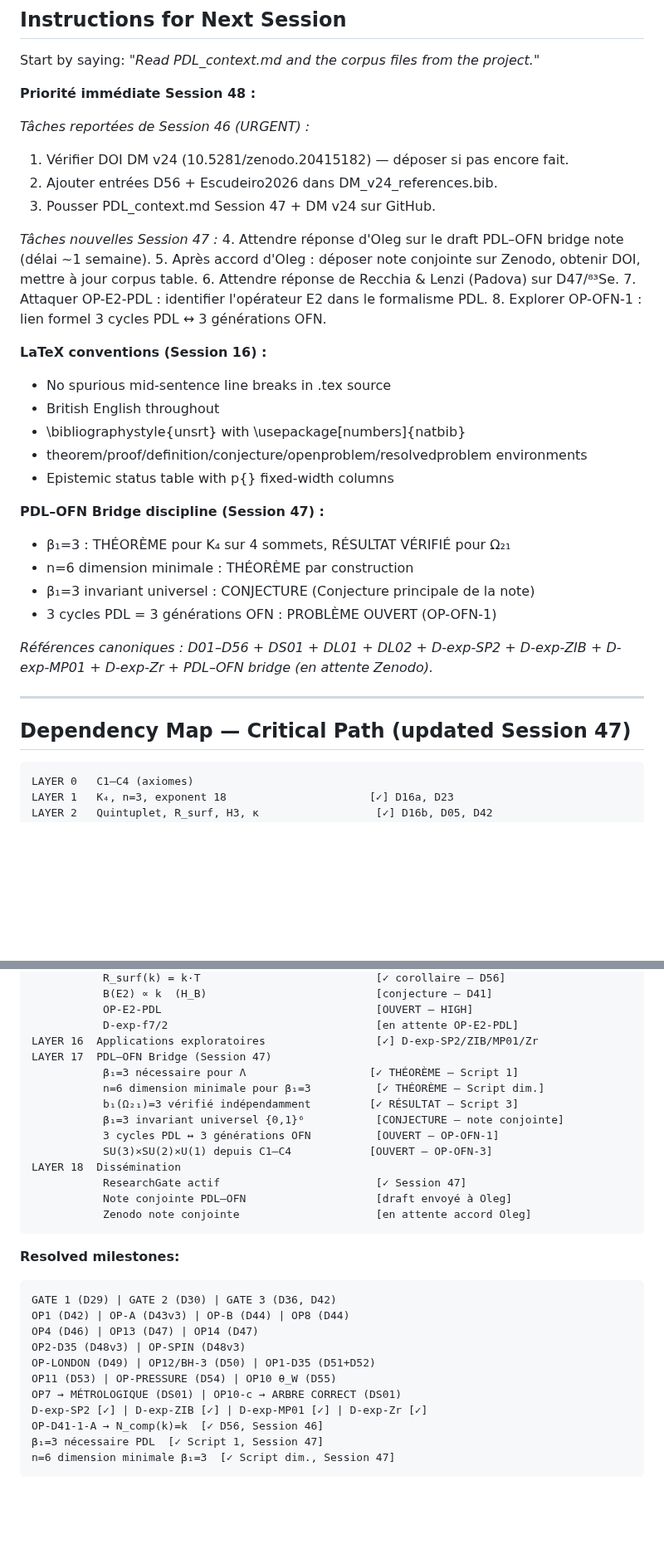
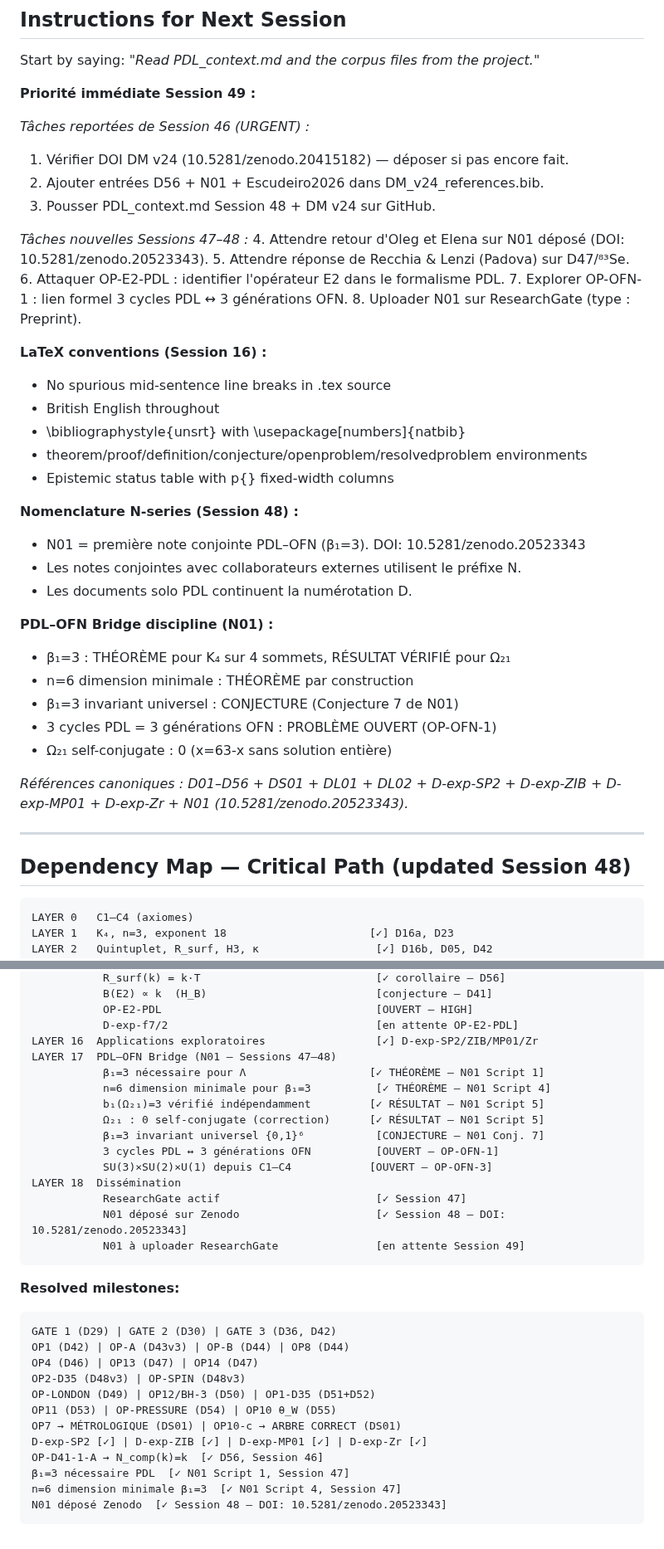
Before and after one commit to laubscher-lab/PDL-framework, a Markdown page: PDL_context.md, 2 parts joined by grey strips. Shown at 83% size. Drawn GitHub-style; blank space fills up the shorter version.

````diff
--- a/PDL_context.md
+++ b/PDL_context.md
@@ -247,19 +252,19 @@ OPEN PROBLEMS NOUVEAUX (Session 47) :
 
 Start by saying: *"Read PDL_context.md and the corpus files from the project."*
 
-**Priorité immédiate Session 48 :**
+**Priorité immédiate Session 49 :**
 
 *Tâches reportées de Session 46 (URGENT) :*
 1. Vérifier DOI DM v24 (10.5281/zenodo.20415182) — déposer si pas encore fait.
-2. Ajouter entrées D56 + Escudeiro2026 dans DM_v24_references.bib.
-3. Pousser PDL_context.md Session 47 + DM v24 sur GitHub.
+2. Ajouter entrées D56 + N01 + Escudeiro2026 dans DM_v24_references.bib.
+3. Pousser PDL_context.md Session 48 + DM v24 sur GitHub.
 
-*Tâches nouvelles Session 47 :*
-4. Attendre réponse d'Oleg sur le draft PDL–OFN bridge note (délai ~1 semaine).
-5. Après accord d'Oleg : déposer note conjointe sur Zenodo, obtenir DOI, mettre à jour corpus table.
-6. Attendre réponse de Recchia & Lenzi (Padova) sur D47/⁸³Se.
-7. Attaquer OP-E2-PDL : identifier l'opérateur E2 dans le formalisme PDL.
-8. Explorer OP-OFN-1 : lien formel 3 cycles PDL ↔ 3 générations OFN.
+*Tâches nouvelles Sessions 47–48 :*
+4. Attendre retour d'Oleg et Elena sur N01 déposé (DOI: 10.5281/zenodo.20523343).
+5. Attendre réponse de Recchia & Lenzi (Padova) sur D47/⁸³Se.
+6. Attaquer OP-E2-PDL : identifier l'opérateur E2 dans le formalisme PDL.
+7. Explorer OP-OFN-1 : lien formel 3 cycles PDL ↔ 3 générations OFN.
+8. Uploader N01 sur ResearchGate (type : Preprint).
 
 **LaTeX conventions (Session 16) :**
 - No spurious mid-sentence line breaks in .tex source
@@ -268,17 +273,23 @@ Start by saying: *"Read PDL_context.md and the corpus files from the project."*
 - theorem/proof/definition/conjecture/openproblem/resolvedproblem environments
 - Epistemic status table with p{} fixed-width columns
 
-**PDL–OFN Bridge discipline (Session 47) :**
+**Nomenclature N-series (Session 48) :**
+- N01 = première note conjointe PDL–OFN (β₁=3). DOI: 10.5281/zenodo.20523343
+- Les notes conjointes avec collaborateurs externes utilisent le préfixe N.
+- Les documents solo PDL continuent la numérotation D.
+
+**PDL–OFN Bridge discipline (N01) :**
 - β₁=3 : THÉORÈME pour K₄ sur 4 sommets, RÉSULTAT VÉRIFIÉ pour Ω₂₁
 - n=6 dimension minimale : THÉORÈME par construction
-- β₁=3 invariant universel : CONJECTURE (Conjecture principale de la note)
+- β₁=3 invariant universel : CONJECTURE (Conjecture 7 de N01)
 - 3 cycles PDL = 3 générations OFN : PROBLÈME OUVERT (OP-OFN-1)
+- Ω₂₁ self-conjugate : 0 (x=63-x sans solution entière)
 
-*Références canoniques : D01–D56 + DS01 + DL01 + DL02 + D-exp-SP2 + D-exp-ZIB + D-exp-MP01 + D-exp-Zr + PDL–OFN bridge (en attente Zenodo).*
+*Références canoniques : D01–D56 + DS01 + DL01 + DL02 + D-exp-SP2 + D-exp-ZIB + D-exp-MP01 + D-exp-Zr + N01 (10.5281/zenodo.20523343).*
 
 ---
 
-## Dependency Map — Critical Path (updated Session 47)
+## Dependency Map — Critical Path (updated Session 48)
 
 ```
 LAYER 0   C1–C4 (axiomes)
@@ -303,17 +314,18 @@ LAYER 15  Spectroscopie nucléaire
            OP-E2-PDL                                 [OUVERT — HIGH]
            D-exp-f7/2                                [en attente OP-E2-PDL]
 LAYER 16  Applications exploratoires                 [✓] D-exp-SP2/ZIB/MP01/Zr
-LAYER 17  PDL–OFN Bridge (Session 47)
-           β₁=3 nécessaire pour Λ                   [✓ THÉORÈME — Script 1]
-           n=6 dimension minimale pour β₁=3          [✓ THÉORÈME — Script dim.]
-           b₁(Ω₂₁)=3 vérifié indépendamment         [✓ RÉSULTAT — Script 3]
-           β₁=3 invariant universel {0,1}⁶           [CONJECTURE — note conjointe]
+LAYER 17  PDL–OFN Bridge (N01 — Sessions 47–48)
+           β₁=3 nécessaire pour Λ                   [✓ THÉORÈME — N01 Script 1]
+           n=6 dimension minimale pour β₁=3          [✓ THÉORÈME — N01 Script 4]
+           b₁(Ω₂₁)=3 vérifié indépendamment         [✓ RÉSULTAT — N01 Script 5]
+           Ω₂₁ : 0 self-conjugate (correction)      [✓ RÉSULTAT — N01 Script 5]
+           β₁=3 invariant universel {0,1}⁶           [CONJECTURE — N01 Conj. 7]
            3 cycles PDL ↔ 3 générations OFN          [OUVERT — OP-OFN-1]
            SU(3)×SU(2)×U(1) depuis C1–C4            [OUVERT — OP-OFN-3]
 LAYER 18  Dissémination
            ResearchGate actif                        [✓ Session 47]
-           Note conjointe PDL–OFN                    [draft envoyé à Oleg]
-           Zenodo note conjointe                     [en attente accord Oleg]
+           N01 déposé sur Zenodo                     [✓ Session 48 — DOI: 10.5281/zenodo.20523343]
+           N01 à uploader ResearchGate               [en attente Session 49]
 ```
 
 **Resolved milestones:**
@@ -327,6 +339,7 @@ OP11 (D53) | OP-PRESSURE (D54) | OP10 θ_W (D55)
 OP7 → MÉTROLOGIQUE (DS01) | OP10-c → ARBRE CORRECT (DS01)
 D-exp-SP2 [✓] | D-exp-ZIB [✓] | D-exp-MP01 [✓] | D-exp-Zr [✓]
 OP-D41-1-A → N_comp(k)=k  [✓ D56, Session 46]
-β₁=3 nécessaire PDL  [✓ Script 1, Session 47]
-n=6 dimension minimale β₁=3  [✓ Script dim., Session 47]
+β₁=3 nécessaire PDL  [✓ N01 Script 1, Session 47]
+n=6 dimension minimale β₁=3  [✓ N01 Script 4, Session 47]
+N01 déposé Zenodo  [✓ Session 48 — DOI: 10.5281/zenodo.20523343]
 ```
````
Also changed, not shown: other parts of PDL_context.md (+37 -32 lines).
